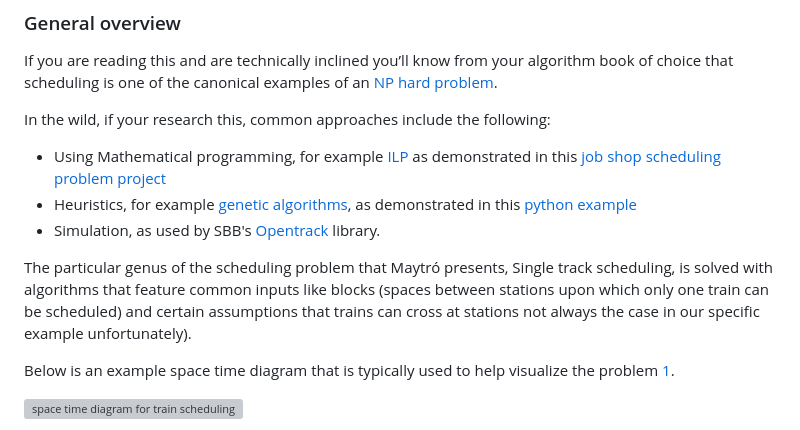
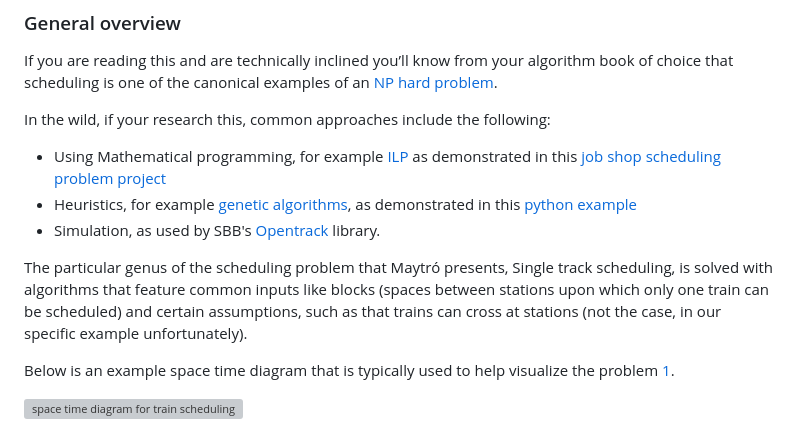
Before and after one commit to seocahill/maightro-site, a Markdown page: source/articles/analysis.html.markdown, the part around the change. GitHub-like rendering; grey boxes are pictures that could not be loaded.

Commit message:
fix: another typo

```diff
--- a/source/articles/analysis.html.markdown
+++ b/source/articles/analysis.html.markdown
@@ -22,7 +22,7 @@ In the wild, if your research this, common approaches include the following:
 *   Heuristics, for example [genetic algorithms](https://en.wikipedia.org/wiki/Genetic_algorithm), as demonstrated in this [python example](https://github.com/akazuko/timetable_scheduler)
 *   Simulation, as used by SBB's [Opentrack](http://www.opentrack.ch/opentrack/opentrack_e/opentrack_e.html) library.
 
-The particular genus of the scheduling problem that Maytró presents, Single track scheduling, is solved with algorithms that feature common inputs like blocks (spaces between stations upon which only one train can be scheduled) and certain assumptions that trains can cross at stations not always the case in our specific example unfortunately).
+The particular genus of the scheduling problem that Maytró presents, Single track scheduling, is solved with algorithms that feature common inputs like blocks (spaces between stations upon which only one train can be scheduled) and certain assumptions, such as that trains can cross at stations (not the case, in our specific example unfortunately).
 
 Below is an example space time diagram that is typically used to help visualize the problem [1](#fn1).
 
```
